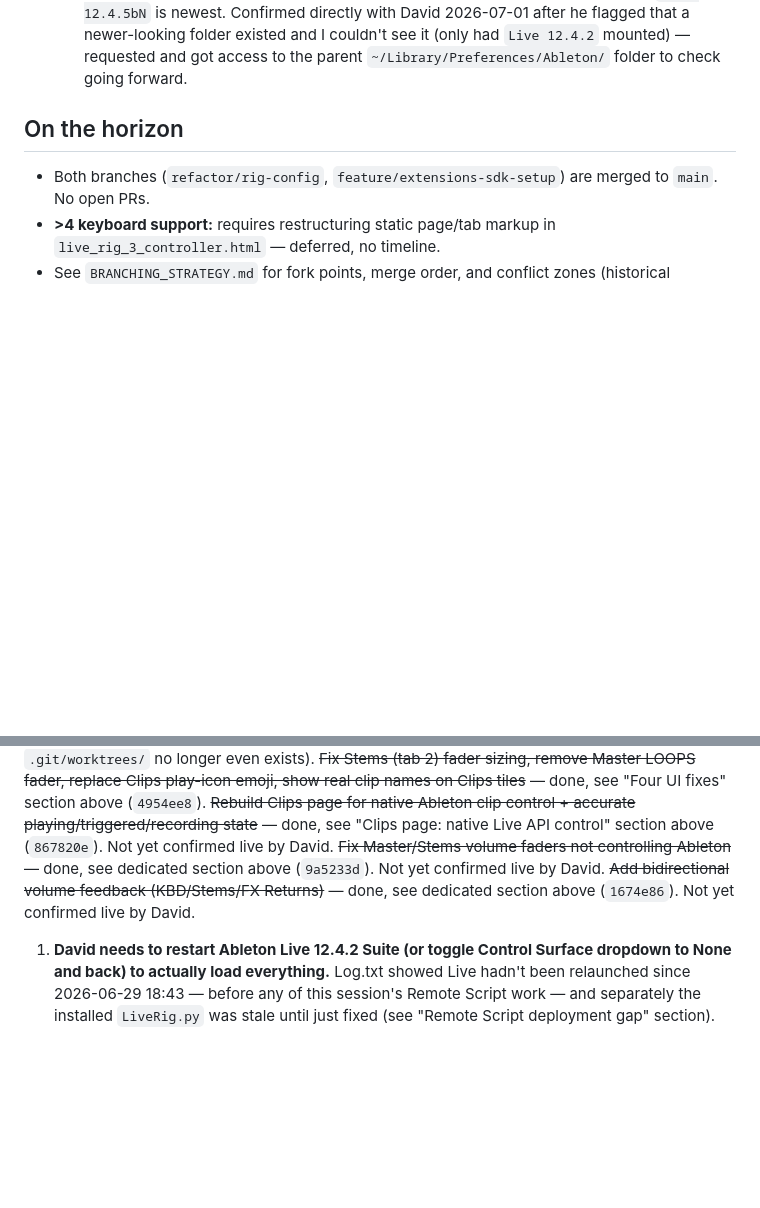
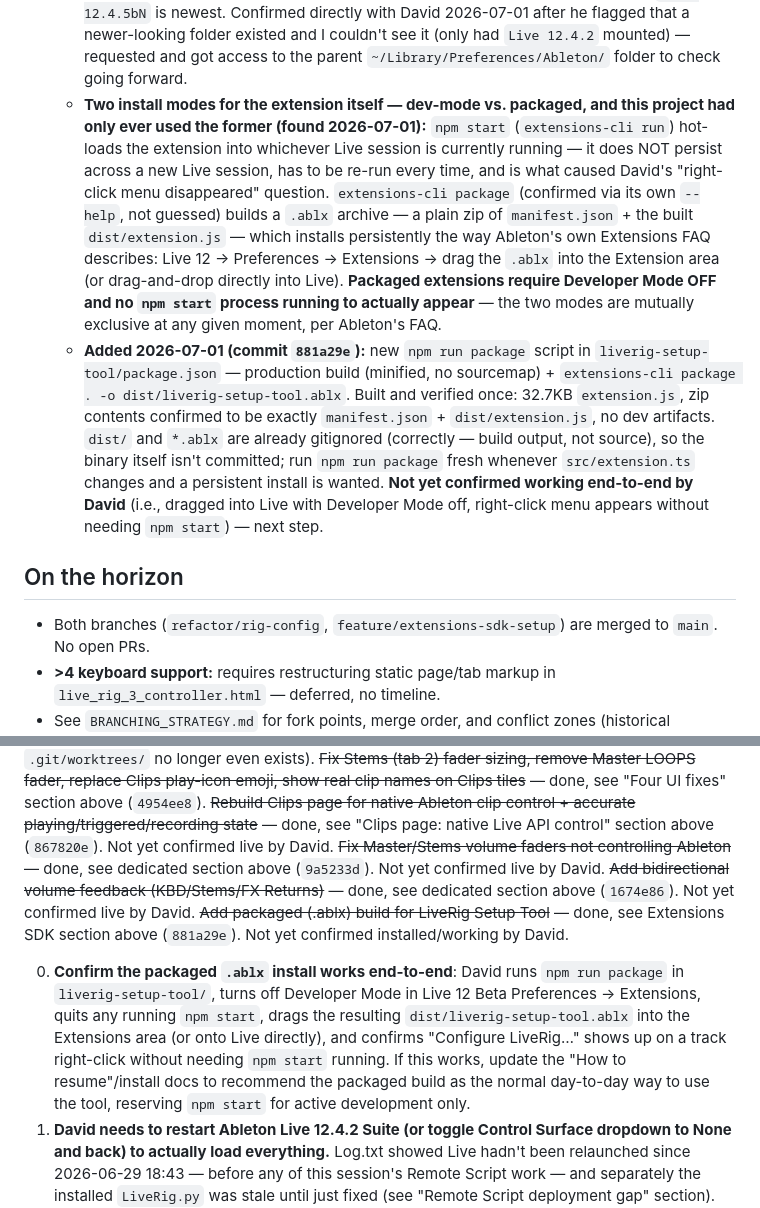
Before and after one commit to motifatord-sys/liverig, a Markdown page: LIVERIG_MEMORY.md, 2 parts joined by grey strips. GitHub-like rendering; blank space fills up the shorter version.

Commit message:
Memory doc: document dev-mode vs packaged extension install, .ablx build

```diff
--- a/LIVERIG_MEMORY.md
+++ b/LIVERIG_MEMORY.md
@@ -61,6 +61,8 @@ LiveRig is a custom iPad-based MIDI controller for Ableton Live, using Safari as
   - **Outstanding before merge:** confirm `LiveRig.py` actually re-reads the synced config in a live Ableton session. As of last check, `Log.txt`'s last "rig_config loaded" line predates the new save — `LiveRig.py` only reads the config at Remote Script init, not live, so a Live restart (or Control Surface dropdown toggle to None and back) is required to pick it up. David is restarting Live now to retest; next step is re-checking `Log.txt` for a fresh "rig_config loaded… (4 keyboards)" line timestamped after the save, and confirming the iPad controller UI reflects the new labels/stems after a hard page reload.
   - **Hard constraint:** Ableton Live 12 Beta is currently the only Live install David can use for Extensions SDK work (the Extensions SDK itself isn't fully released yet, so David runs whatever the latest beta build is). Auto-updates frequently — was `12.4.5b5`, now `12.4.5b6` as of 2026-07-01. **Don't hardcode a beta version number anywhere** — always check `~/Library/Preferences/Ableton/` for the newest `Live 12.4.5bN` folder by mtime before assuming which one is current.
   - **Two separate Live installs, two separate prefs folders — don't mix them up:** the main rig (`LiveRig.py` Remote Script, day-to-day playing/testing) runs on the stable **Ableton Live 12 Suite**, prefs folder `Live 12.4.2` (not auto-updating as fast, unaffected by beta churn). The **Ableton Live 12 Beta** app is Extensions SDK work only, prefs folder is whichever `Live 12.4.5bN` is newest. Confirmed directly with David 2026-07-01 after he flagged that a newer-looking folder existed and I couldn't see it (only had `Live 12.4.2` mounted) — requested and got access to the parent `~/Library/Preferences/Ableton/` folder to check going forward.
+  - **Two install modes for the extension itself — dev-mode vs. packaged, and this project had only ever used the former (found 2026-07-01):** `npm start` (`extensions-cli run`) hot-loads the extension into whichever Live session is currently running — it does NOT persist across a new Live session, has to be re-run every time, and is what caused David's "right-click menu disappeared" question. `extensions-cli package` (confirmed via its own `--help`, not guessed) builds a `.ablx` archive — a plain zip of `manifest.json` + the built `dist/extension.js` — which installs persistently the way Ableton's own Extensions FAQ describes: Live 12 → Preferences → Extensions → drag the `.ablx` into the Extension area (or drag-and-drop directly into Live). **Packaged extensions require Developer Mode OFF and no `npm start` process running to actually appear** — the two modes are mutually exclusive at any given moment, per Ableton's FAQ.
+  - **Added 2026-07-01 (commit `881a29e`):** new `npm run package` script in `liverig-setup-tool/package.json` — production build (minified, no sourcemap) + `extensions-cli package . -o dist/liverig-setup-tool.ablx`. Built and verified once: 32.7KB `extension.js`, zip contents confirmed to be exactly `manifest.json` + `dist/extension.js`, no dev artifacts. `dist/` and `*.ablx` are already gitignored (correctly — build output, not source), so the binary itself isn't committed; run `npm run package` fresh whenever `src/extension.ts` changes and a persistent install is wanted. **Not yet confirmed working end-to-end by David** (i.e., dragged into Live with Developer Mode off, right-click menu appears without needing `npm start`) — next step.
 
 ## On the horizon
 
@@ -269,7 +271,9 @@ The recurring "stale git lock" problem (see dedicated section below) used to req
 ~~Rebuild Clips page for native Ableton clip control + accurate playing/triggered/recording state~~ — done, see "Clips page: native Live API control" section above (`867820e`). Not yet confirmed live by David.
 ~~Fix Master/Stems volume faders not controlling Ableton~~ — done, see dedicated section above (`9a5233d`). Not yet confirmed live by David.
 ~~Add bidirectional volume feedback (KBD/Stems/FX Returns)~~ — done, see dedicated section above (`1674e86`). Not yet confirmed live by David.
+~~Add packaged (.ablx) build for LiveRig Setup Tool~~ — done, see Extensions SDK section above (`881a29e`). Not yet confirmed installed/working by David.
 
+0. **Confirm the packaged `.ablx` install works end-to-end**: David runs `npm run package` in `liverig-setup-tool/`, turns off Developer Mode in Live 12 Beta Preferences → Extensions, quits any running `npm start`, drags the resulting `dist/liverig-setup-tool.ablx` into the Extensions area (or onto Live directly), and confirms "Configure LiveRig…" shows up on a track right-click without needing `npm start` running. If this works, update the "How to resume"/install docs to recommend the packaged build as the normal day-to-day way to use the tool, reserving `npm start` for active development only.
 1. **David needs to restart Ableton Live 12.4.2 Suite (or toggle Control Surface dropdown to None and back) to actually load everything.** Log.txt showed Live hadn't been relaunched since 2026-06-29 18:43 — before any of this session's Remote Script work — and separately the installed `LiveRig.py` was stale until just fixed (see "Remote Script deployment gap" section). This is the reason the volume-fader fix appeared not to work when first tested; the fix was never actually running. Top item, blocks everything else below.
 2. **Get the real Ableton track names for Click and Guide from David**, then add the `rig_config.json` "aux" section (template in the section above) — this is the one remaining blocker to fully automating Click/Guide the same way KBD/Stems/Returns just were. Everything else (Python resolution, dispatch, feedback) is already built and just waiting on this.
 3. **Confirm the volume-fader fix + new bidirectional feedback live** — after the restart above, move KBD/Stem/Return faders both on the iPad and with the mouse in Ableton, confirm both directions track correctly without fighting an active drag.
```
